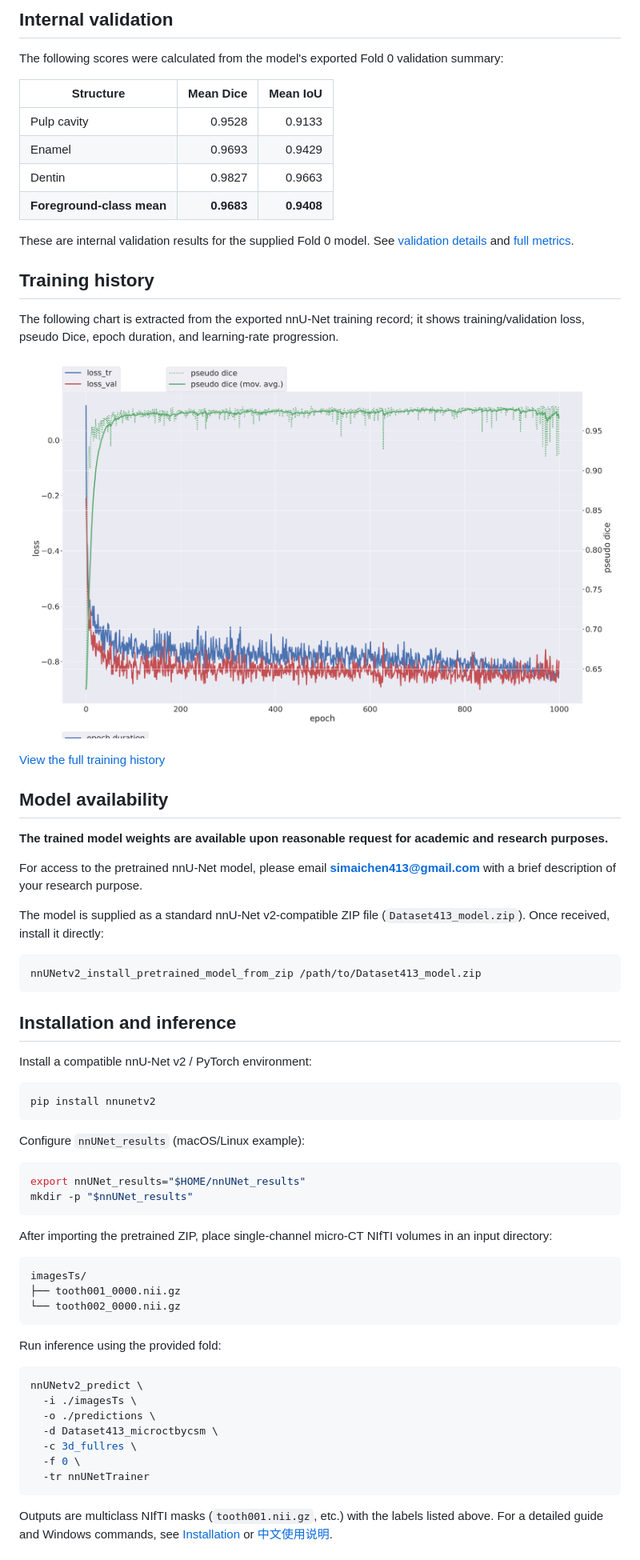
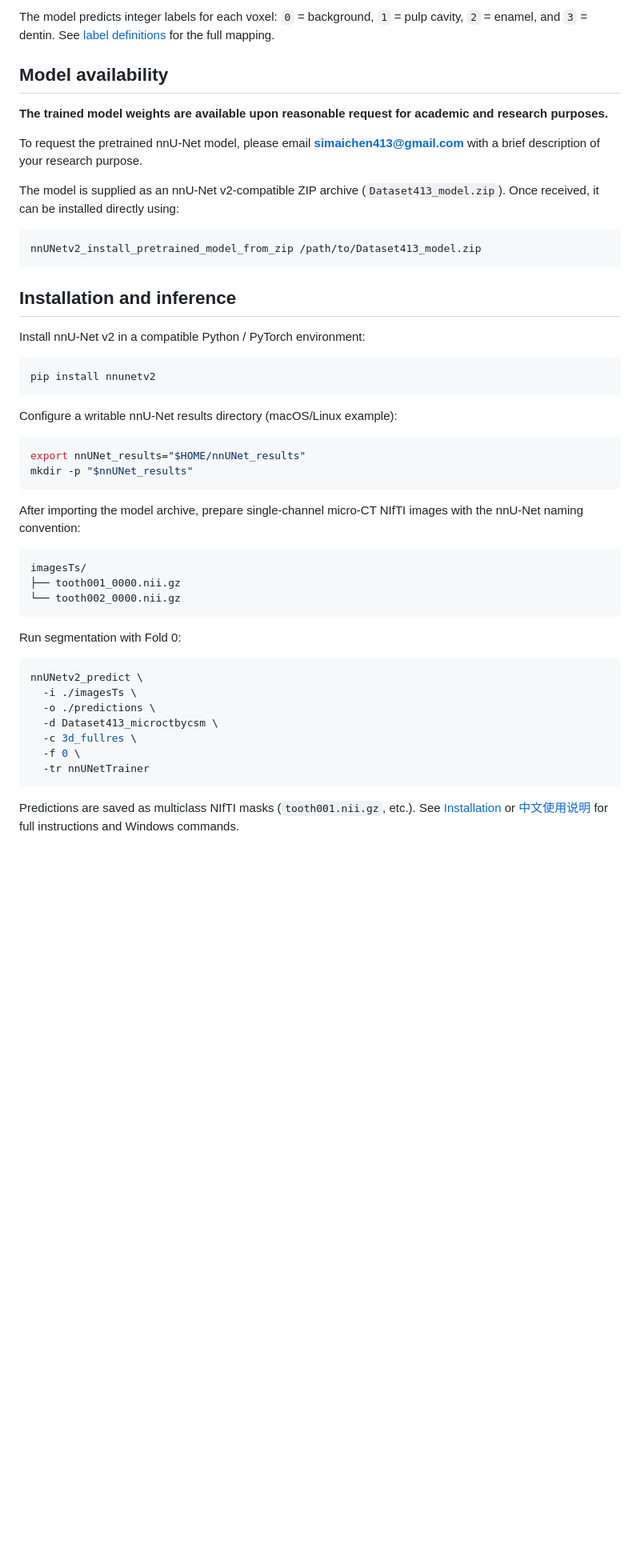
Before and after one commit to simaichen413/MicroCT-Tooth-Tissue-Segmentation, a Markdown page: README.md, the part around one of its changes. Shown at 80% size. GitHub-like rendering; pictures changed too: assets/training/training_curve.png (deleted); blank space fills up the shorter version.

````diff
--- a/README.md
+++ b/README.md
@@ -31,32 +27,13 @@ The network predicts a **multiclass 3D segmentation**: each voxel is assigned a
 
-## Internal validation
-
-The following scores were calculated from the model's exported Fold 0 validation summary:
-
-| Structure | Mean Dice | Mean IoU |
-|---|---:|---:|
-| Pulp cavity | 0.9528 | 0.9133 |
-| Enamel | 0.9693 | 0.9429 |
-| Dentin | 0.9827 | 0.9663 |
-| **Foreground-class mean** | **0.9683** | **0.9408** |
-
-These are internal validation results for the supplied Fold 0 model. See [validation details](docs/VALIDATION.md) and [full metrics](metadata/validation_by_label.csv).
-
-## Training history
-
-The following chart is extracted from the exported nnU-Net training record; it shows training/validation loss, pseudo Dice, epoch duration, and learning-rate progression.
-
-![nnU-Net training-loss and pseudo-Dice curves](assets/training/training_curve.png)
-
-[View the full training history](assets/training/progress.png)
+The model predicts integer labels for each voxel: `0` = background, `1` = pulp cavity, `2` = enamel, and `3` = dentin. See [label definitions](docs/LABELS.md) for the full mapping.
 
 ## Model availability
 
 **The trained model weights are available upon reasonable request for academic and research purposes.**
 
-For access to the pretrained nnU-Net model, please email **[simaichen413@gmail.com](mailto:simaichen413@gmail.com)** with a brief description of your research purpose.
+To request the pretrained nnU-Net model, please email **[simaichen413@gmail.com](mailto:simaichen413@gmail.com)** with a brief description of your research purpose.
 
-The model is supplied as a standard nnU-Net v2-compatible ZIP file (`Dataset413_model.zip`). Once received, install it directly:
+The model is supplied as an nnU-Net v2-compatible ZIP archive (`Dataset413_model.zip`). Once received, it can be installed directly using:
 
 ```bash
 nnUNetv2_install_pretrained_model_from_zip /path/to/Dataset413_model.zip
@@ -64,20 +41,20 @@ nnUNetv2_install_pretrained_model_from_zip /path/to/Dataset413_model.zip
 
 ## Installation and inference
 
-Install a compatible nnU-Net v2 / PyTorch environment:
+Install nnU-Net v2 in a compatible Python / PyTorch environment:
 
 ```bash
 pip install nnunetv2
 ```
 
-Configure `nnUNet_results` (macOS/Linux example):
+Configure a writable nnU-Net results directory (macOS/Linux example):
 
 ```bash
 export nnUNet_results="$HOME/nnUNet_results"
 mkdir -p "$nnUNet_results"
 ```
 
-After importing the pretrained ZIP, place single-channel micro-CT NIfTI volumes in an input directory:
+After importing the model archive, prepare single-channel micro-CT NIfTI images with the nnU-Net naming convention:
 
 ```text
 imagesTs/
@@ -85,7 +62,7 @@ imagesTs/
 └── tooth002_0000.nii.gz
 ```
 
-Run inference using the provided fold:
+Run segmentation with Fold 0:
 
 ```bash
 nnUNetv2_predict \
@@ -97,5 +74,5 @@ nnUNetv2_predict \
   -tr nnUNetTrainer
 ```
 
-Outputs are multiclass NIfTI masks (`tooth001.nii.gz`, etc.) with the labels listed above. For a detailed guide and Windows commands, see [Installation](docs/INSTALLATION.md) or [中文使用说明](docs/使用说明_中文.md).
+Predictions are saved as multiclass NIfTI masks (`tooth001.nii.gz`, etc.). See [Installation](docs/INSTALLATION.md) or [中文使用说明](docs/使用说明_中文.md) for full instructions and Windows commands.
 
````
Also changed, not shown: other parts of README.md (+29 -22 lines), assets/examples/README.md (deleted, +0 -5 lines), docs/VALIDATION.md (+0 -2 lines), assets/examples/pulp_cavity_3d_reconstruction.png (added), assets/training/progress.png (deleted), 1 other file.
